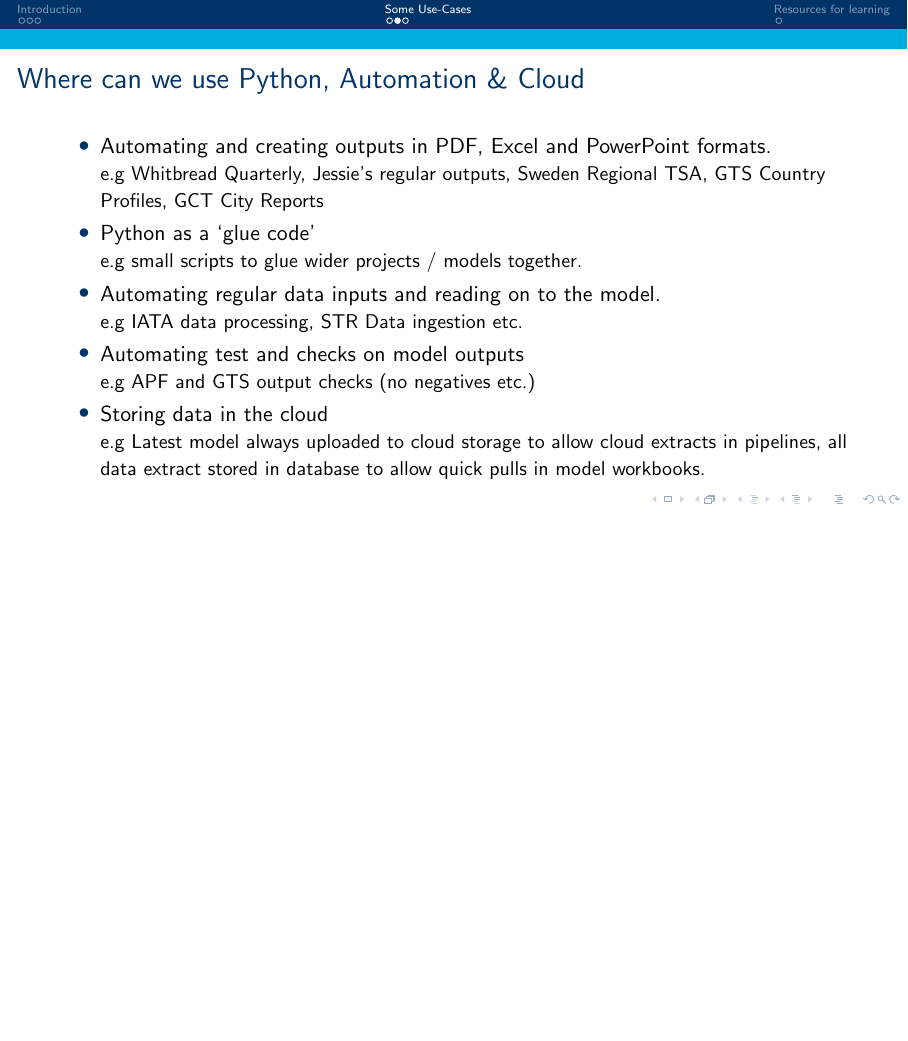
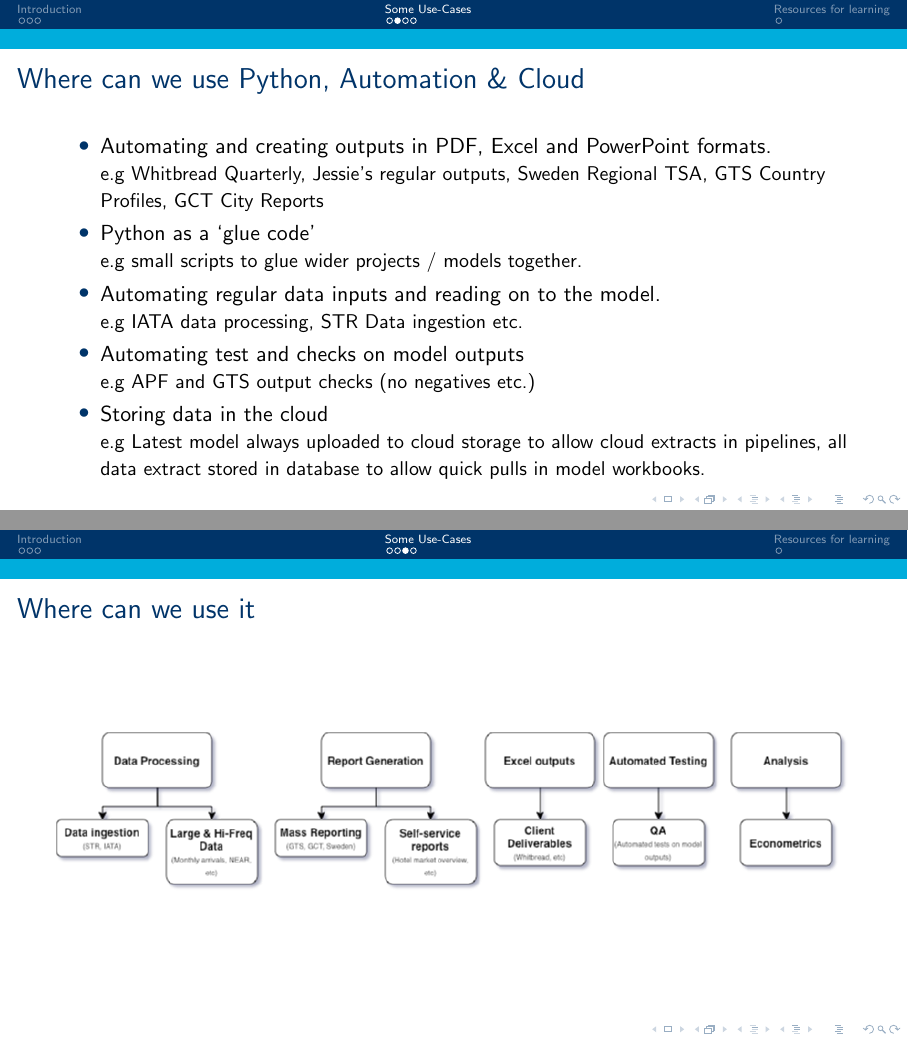
Before and after one commit to jackminchin/te-python, LaTeX slides (1. Introduction.tex): page 7 of 9 before the commit and pages 7 and 8 of 10 after it, the two joined at a grey line, the shorter picture padded with empty space. Compiled offline with pdfLaTeX.

Commit message:
updated slides

```diff
--- a/1. Introduction.tex
+++ b/1. Introduction.tex
@@ -152,6 +152,13 @@
 \end{itemize}
 \end{frame}
 
+\begin{frame}{Where can we use it}
+
+\includegraphics[width=\linewidth]{graphics/projects.drawio.png}
+
+\end{frame}
+
+
 \begin{frame}{A general note}
 
 {\Large While Python is great for some use cases, particularly \textbf{data processing} and \textbf{analysis}, the main objective over the next few days is to bring about more awareness for automation in general, which is language agnostic - but Python is a good place to start.}
```
